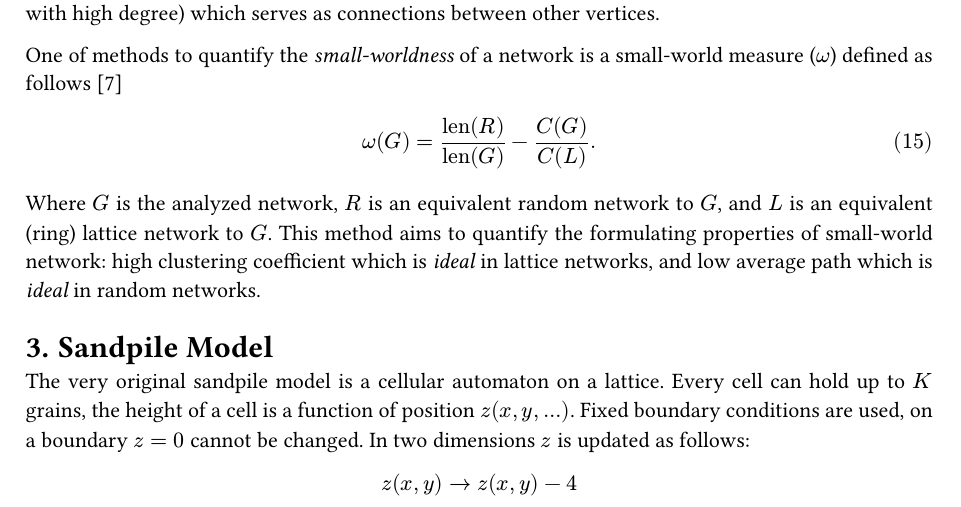
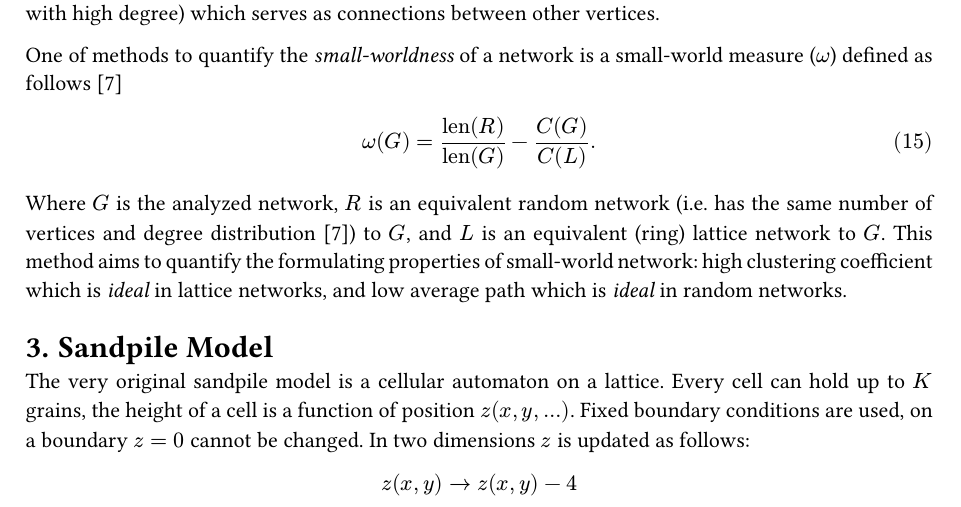
Before and after one commit to vokymir/kiv-bpr, a Typst document (doc/doc.typ): part of page 4 of 17, cut so that both start at the same text. The pictures show the PDF file doc/doc.pdf that the author committed with the source.

Commit message:
doc: equivalent random network

```diff
--- a/doc/doc.typ
+++ b/doc/doc.typ
@@ -265,7 +265,9 @@ $
   omega(G) = "len"(R) / "len"(G) - C(G) / C(L) "."
 $ <eq:small_worldness>
 
-Where $G$ is the analyzed network, $R$ is an equivalent random network to $G$,
+Where $G$ is the analyzed network, $R$ is an equivalent random network (i.e.
+has the same number of vertices and degree distribution
+@telesford2011ubiquitysmallworldnetworks) to $G$,
 and $L$ is an equivalent (ring) lattice network to $G$. This method aims to
 quantify the formulating properties of small-world network: high clustering
 coefficient which is _ideal_ in lattice networks, and low average path which is
```
Also changed, not shown: doc/doc.pdf.
